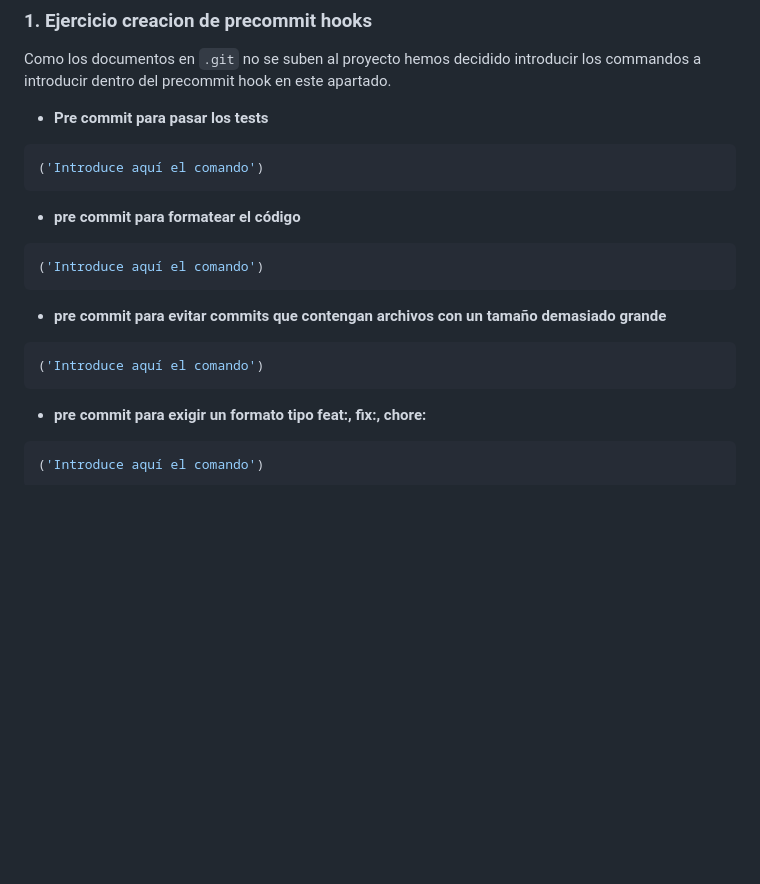
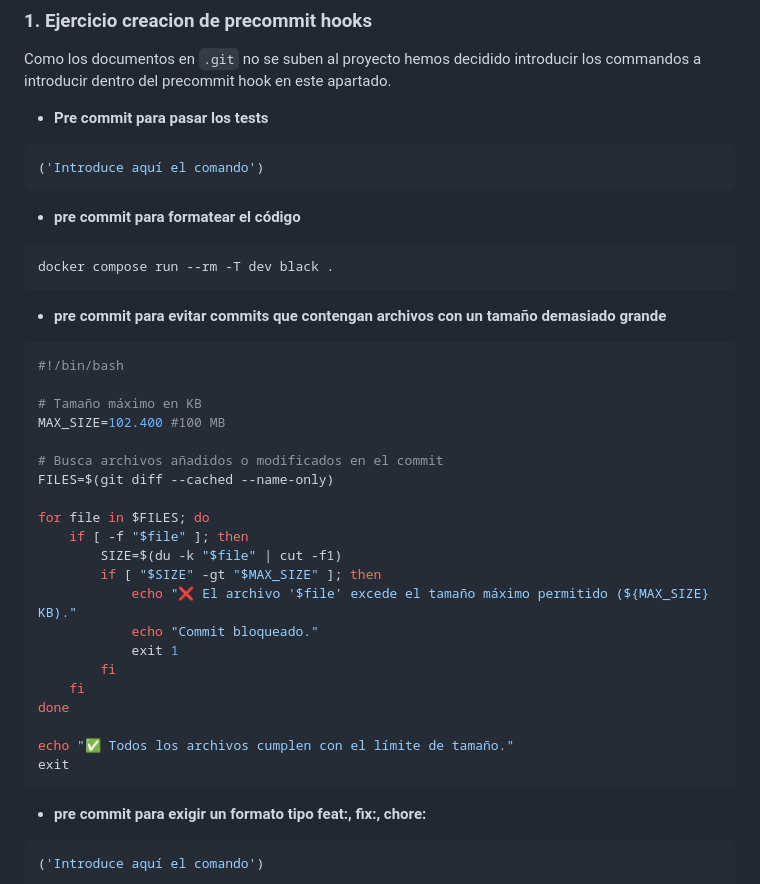
Before and after one commit to martafronton/repoPrecommitsFinal, a Markdown page: README.md, the part around the change. Rendered like a GitHub page; blank space fills up the shorter version.

Commit message:
chore: añadidios los comandos correspondientes
se han añadido los comandos correspondientes para victor

````diff
--- a/README.md
+++ b/README.md
@@ -98,11 +98,31 @@ del precommit hook en este apartado.
 ```
 - **pre commit para formatear el código**
 ```bash
-('Introduce aquí el comando')
+docker compose run --rm -T dev black .
 ```
 - **pre commit para evitar commits que contengan archivos con un tamaño demasiado grande**
 ```bash
-('Introduce aquí el comando')
+#!/bin/bash
+
+# Tamaño máximo en KB
+MAX_SIZE=102.400 #100 MB
+
+# Busca archivos añadidos o modificados en el commit
+FILES=$(git diff --cached --name-only)
+
+for file in $FILES; do
+    if [ -f "$file" ]; then
+        SIZE=$(du -k "$file" | cut -f1)
+        if [ "$SIZE" -gt "$MAX_SIZE" ]; then
+            echo "❌ El archivo '$file' excede el tamaño máximo permitido (${MAX_SIZE} KB)."
+            echo "Commit bloqueado."
+            exit 1
+        fi
+    fi
+done
+
+echo "✅ Todos los archivos cumplen con el límite de tamaño."
+exit
 ```
 - **pre commit para exigir un formato tipo feat:, fix:, chore:**
 ```bash
````
